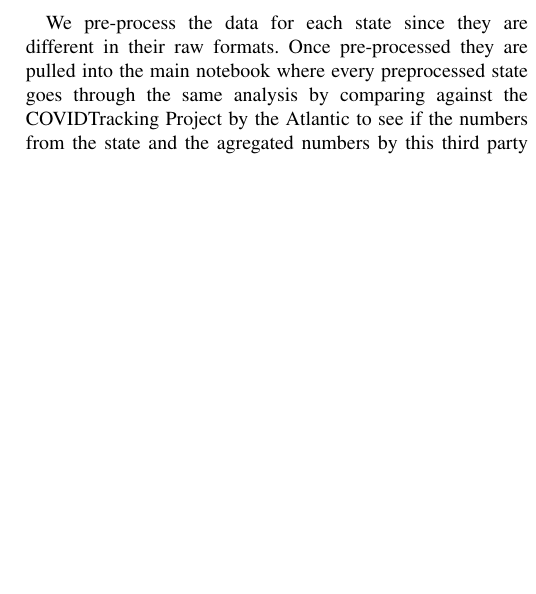
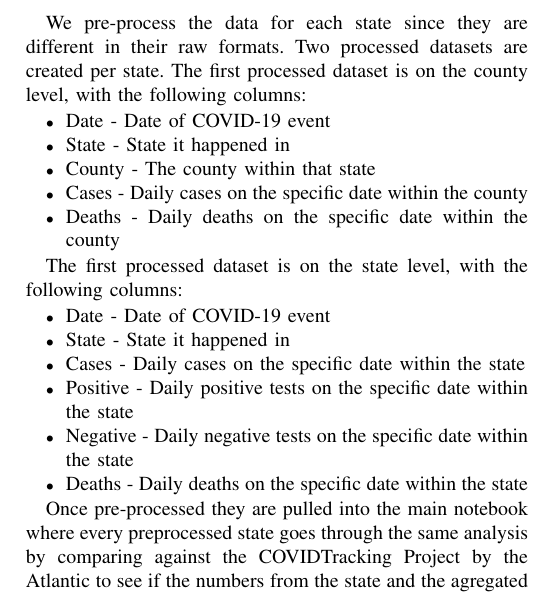
Before and after one commit to ALuchinsky/Fall2020_CS6010_covid, a LaTeX paper (report/report.tex): part of one column of page 2 of 5 before the commit and part of one column of page 2 of 6 after it, cut so that both start at the same text, the shorter picture padded with empty space. Compiled offline with pdfLaTeX.

Commit message:
Add processed dataset layout

```diff
--- a/report/report.tex
+++ b/report/report.tex
@@ -80,6 +80,26 @@ The methodology is similar for each state, however there were some differences i
 Some data was cumulative, while others were daily and sometimes in the case of Ohio by batch (multiple entries per day based on when the data arrived).
 
 We pre-process the data for each state since they are different in their raw formats.
+Two processed datasets are created per state.
+The first processed dataset is on the county level, with the following columns:
+\begin{itemize}
+  \item Date - Date of COVID-19 event
+  \item State - State it happened in
+  \item County - The county within that state
+  \item Cases - Daily cases on the specific date within the county
+  \item Deaths - Daily deaths on the specific date within the county
+\end{itemize}
+
+The first processed dataset is on the state level, with the following columns:
+\begin{itemize}
+  \item Date - Date of COVID-19 event
+  \item State - State it happened in
+  \item Cases - Daily cases on the specific date within the state
+  \item Positive - Daily positive tests on the specific date within the state
+  \item Negative - Daily negative tests on the specific date within the state
+  \item Deaths - Daily deaths on the specific date within the state
+\end{itemize}
+
 Once pre-processed they are pulled into the main notebook where every preprocessed state goes through the same analysis by comparing against the COVIDTracking Project by the Atlantic to see if the numbers from the state and the agregated numbers by this third party track match \cite{covid19tracking_covid_nodate}.
 We look at the statistics of death, and see how COVID-19 ranks against the other causes of death by state.
 We also look at the population change by state to see if that has an impact when looking at non-COVID-19 causes of death.
```
